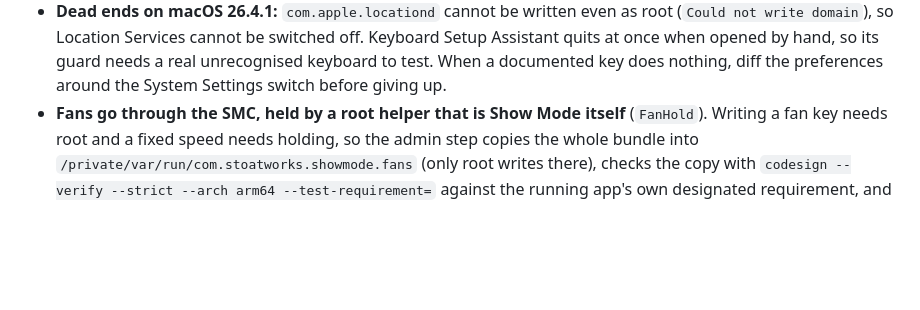
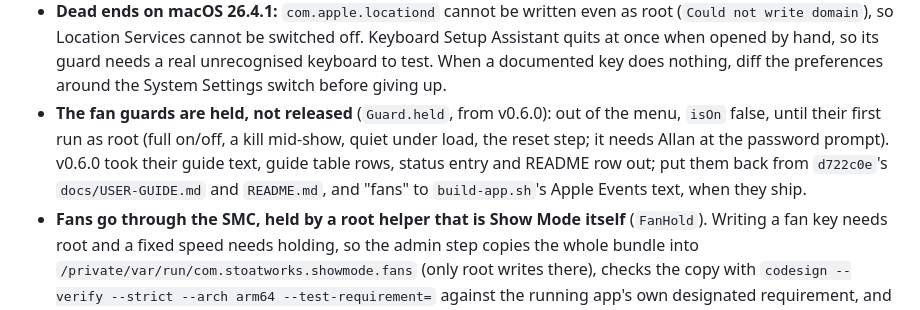
Before and after one commit to stoatworks-labs/showmode, a Markdown page: AGENTS.md, the part around the change. Drawn GitHub-style; blank space fills up the shorter version.

```diff
--- a/AGENTS.md
+++ b/AGENTS.md
@@ -152,6 +152,11 @@ Invariants for anyone (human or agent) changing this repo.
   quits at once when opened by hand, so its guard needs a real unrecognised keyboard to test.
   When a documented key does nothing, diff the preferences around the System Settings switch
   before giving up.
+- **The fan guards are held, not released** (`Guard.held`, from v0.6.0): out of the menu,
+  `isOn` false, until their first run as root (full on/off, a kill mid-show, quiet under load,
+  the reset step; it needs Allan at the password prompt). v0.6.0 took their guide text, guide
+  table rows, status entry and README row out; put them back from `d722c0e`'s
+  `docs/USER-GUIDE.md` and `README.md`, and "fans" to `build-app.sh`'s Apple Events text, when they ship.
 - **Fans go through the SMC, held by a root helper that is Show Mode itself** (`FanHold`).
   Writing a fan key needs root and a fixed speed needs holding, so the admin step copies the
   whole bundle into `/private/var/run/com.stoatworks.showmode.fans` (only root writes there),
```
Also changed, not shown: README.md (+7 -8 lines), docs/USER-GUIDE.md (+6 -40 lines), docs/screenshots/menu.png, 4 other files.
